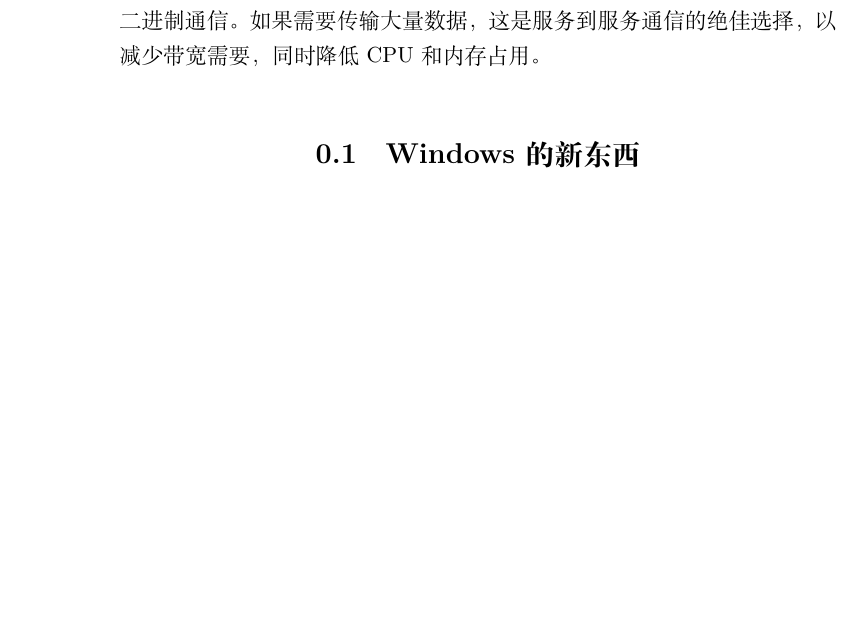
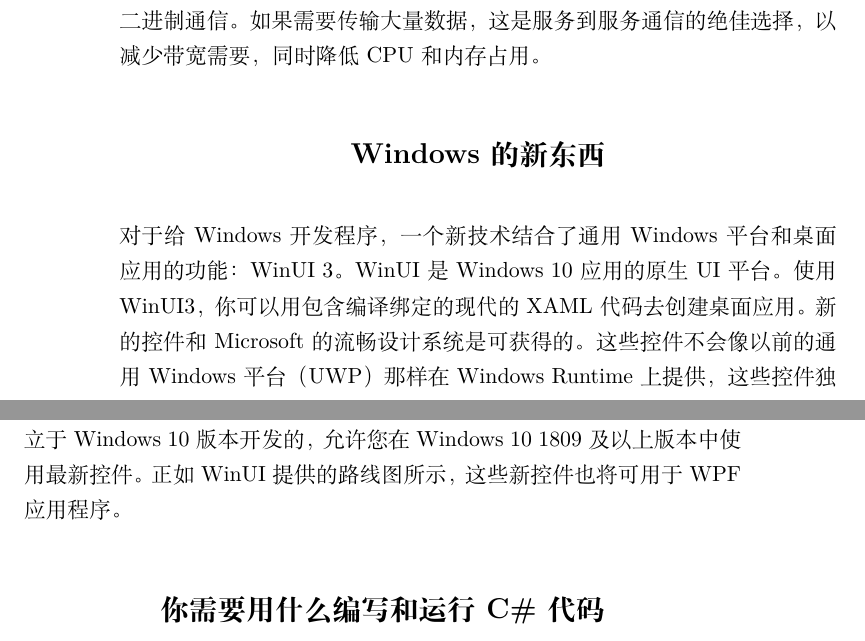
Before and after one commit to LaLa-HaHa-Hei/ProfessionalCSharp2021ChineseVersion, a LaTeX book (professional_csharp_and_dotnet_2021_zh.tex, which reads Introduction.tex): part of page 4 of 14 before the commit and two parts of pages 4 and 5 of 16 after it, the two joined at a grey line, cut so that both start at the same text, the shorter picture padded with empty space. Compiled offline with XeLaTeX.

Commit message:
Windows 的新东西

```diff
--- a/Introduction.tex
+++ b/Introduction.tex
@@ -49,4 +49,7 @@
 
 对于创建服务，你现在可以使用 ASP.NET Core 的 gRPC，实现服务间的二进制通信。如果需要传输大量数据，这是服务到服务通信的绝佳选择，以减少带宽需要，同时降低 CPU 和内存占用。
 
-\section{Windows 的新东西}
+\section*{Windows 的新东西}
+对于给 Windows 开发程序，一个新技术结合了通用 Windows 平台和桌面应用的功能：WinUI 3。WinUI 是 Windows 10 应用的原生 UI 平台。使用 WinUI3，你可以用包含编译绑定的现代的 XAML 代码去创建桌面应用。新的控件和 Microsoft 的流畅设计系统是可获得的。这些控件不会像以前的通用 Windows 平台（UWP）那样在 Windows Runtime 上提供，这些控件独立于 Windows 10 版本开发的，允许您在 Windows 10 1809 及以上版本中使用最新控件。正如 WinUI 提供的路线图所示，这些新控件也将可用于 WPF 应用程序。
+
+\section*{你需要用什么编写和运行 C\# 代码}
```
Also changed, not shown: professional_csharp_and_dotnet_2021_zh.pdf.
